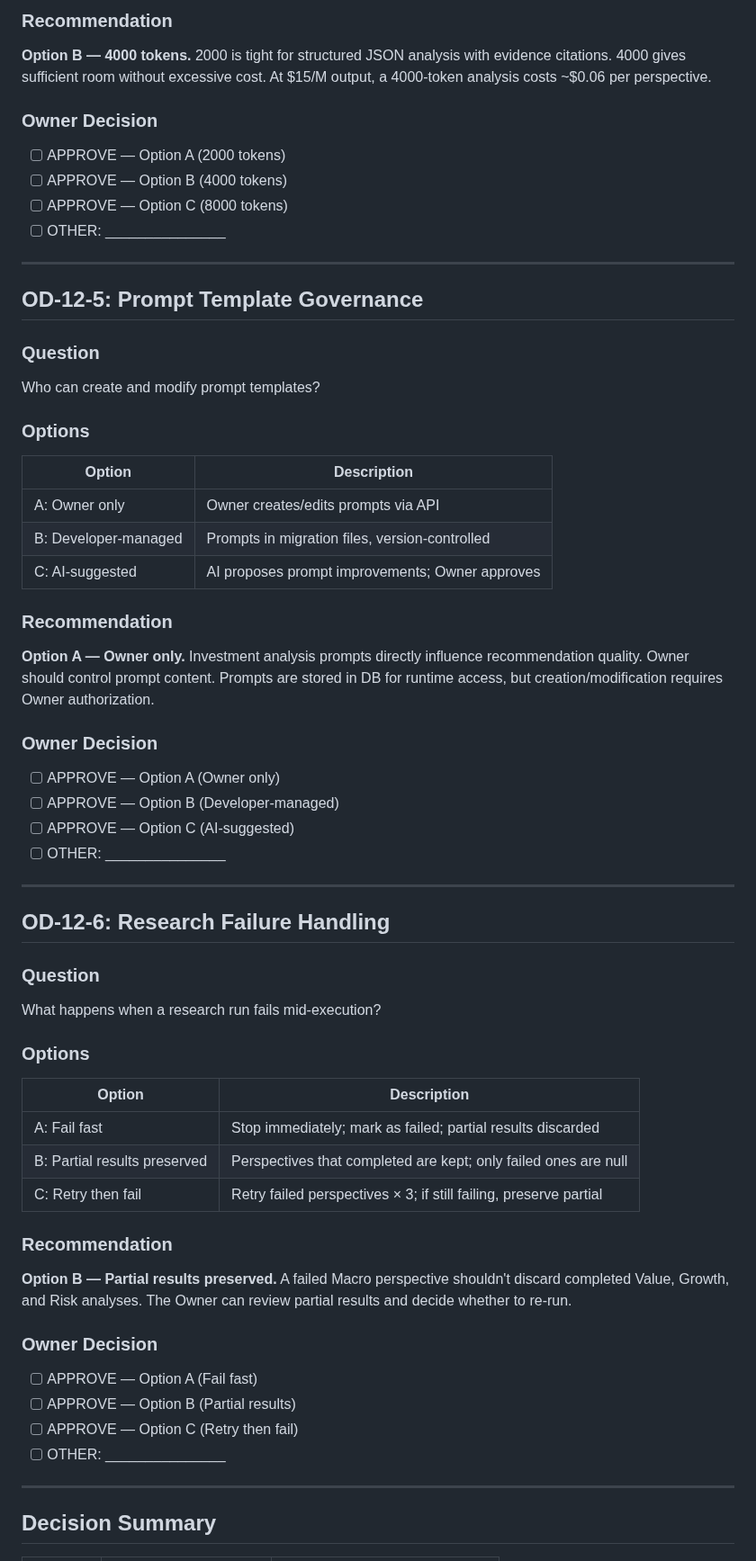
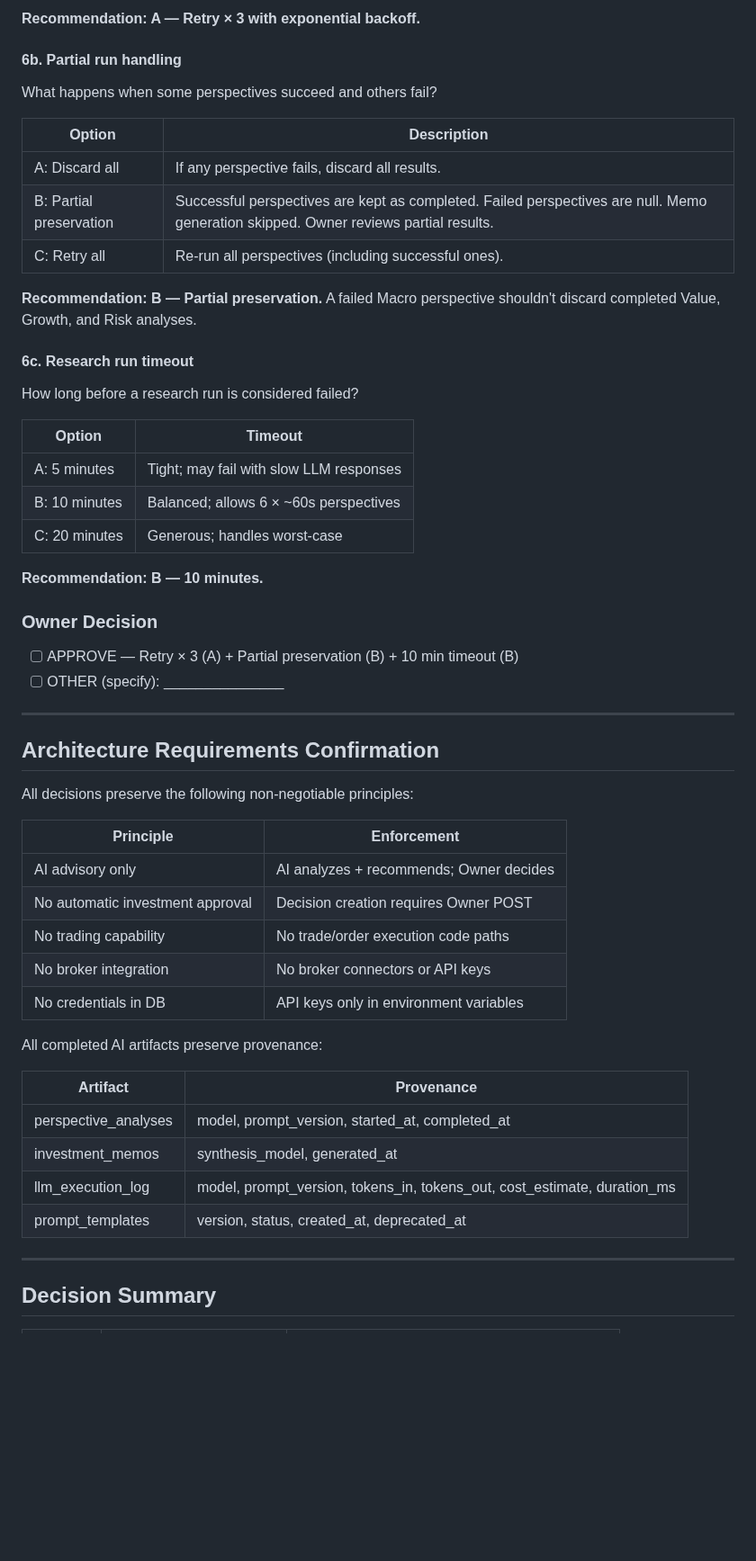
Before and after one commit to Lolitadelgadosharona/CompoundOS, a Markdown page: docs/sprints/SPRINT_012_OWNER_DECISIONS.md, the part around one of its changes. Shown at 90% size. GitHub-like rendering; blank space fills up the shorter version.

```diff
--- a/docs/sprints/SPRINT_012_OWNER_DECISIONS.md
+++ b/docs/sprints/SPRINT_012_OWNER_DECISIONS.md
@@ -103,67 +191,55 @@ What should be the max token budget per LLM perspective call?
 
-### Recommendation
-**Option B — 4000 tokens.** 2000 is tight for structured JSON analysis
-with evidence citations. 4000 gives sufficient room without excessive cost.
-At $15/M output, a 4000-token analysis costs ~$0.06 per perspective.
+**Recommendation: A — Retry × 3 with exponential backoff.**
+
+#### 6b. Partial run handling
+What happens when some perspectives succeed and others fail?
+
+| Option | Description |
+|---|---|
+| A: Discard all | If any perspective fails, discard all results. |
+| B: Partial preservation | Successful perspectives are kept as completed. Failed perspectives are null. Memo generation skipped. Owner reviews partial results. |
+| C: Retry all | Re-run all perspectives (including successful ones). |
+
+**Recommendation: B — Partial preservation.** A failed Macro perspective
+shouldn't discard completed Value, Growth, and Risk analyses.
+
+#### 6c. Research run timeout
+How long before a research run is considered failed?
+
+| Option | Timeout |
+|---|---|
+| A: 5 minutes | Tight; may fail with slow LLM responses |
+| B: 10 minutes | Balanced; allows 6 × ~60s perspectives |
+| C: 20 minutes | Generous; handles worst-case |
+
+**Recommendation: B — 10 minutes.**
 
 ### Owner Decision
-- [ ] APPROVE — Option A (2000 tokens)
-- [ ] APPROVE — Option B (4000 tokens)
-- [ ] APPROVE — Option C (8000 tokens)
-- [ ] OTHER: _______________
+- [ ] APPROVE — Retry × 3 (A) + Partial preservation (B) + 10 min timeout (B)
+- [ ] OTHER (specify): _______________
 
 ---
 
-## OD-12-5: Prompt Template Governance
+## Architecture Requirements Confirmation
 
-### Question
-Who can create and modify prompt templates?
+All decisions preserve the following non-negotiable principles:
 
-### Options
+| Principle | Enforcement |
+|---|---|
+| AI advisory only | AI analyzes + recommends; Owner decides |
+| No automatic investment approval | Decision creation requires Owner POST |
+| No trading capability | No trade/order execution code paths |
+| No broker integration | No broker connectors or API keys |
+| No credentials in DB | API keys only in environment variables |
 
-| Option | Description |
+All completed AI artifacts preserve provenance:
+
+| Artifact | Provenance |
 |---|---|
-| A: Owner only | Owner creates/edits prompts via API |
-| B: Developer-managed | Prompts in migration files, version-controlled |
-| C: AI-suggested | AI proposes prompt improvements; Owner approves |
-
-### Recommendation
-**Option A — Owner only.** Investment analysis prompts directly influence
-recommendation quality. Owner should control prompt content. Prompts are
-stored in DB for runtime access, but creation/modification requires
-Owner authorization.
-
-### Owner Decision
-- [ ] APPROVE — Option A (Owner only)
-- [ ] APPROVE — Option B (Developer-managed)
-- [ ] APPROVE — Option C (AI-suggested)
-- [ ] OTHER: _______________
-
----
-
-## OD-12-6: Research Failure Handling
-
-### Question
-What happens when a research run fails mid-execution?
-
-### Options
-
-| Option | Description |
-|---|---|
-| A: Fail fast | Stop immediately; mark as failed; partial results discarded |
-| B: Partial results preserved | Perspectives that completed are kept; only failed ones are null |
-| C: Retry then fail | Retry failed perspectives × 3; if still failing, preserve partial |
-
-### Recommendation
-**Option B — Partial results preserved.** A failed Macro perspective
-shouldn't discard completed Value, Growth, and Risk analyses. The Owner
-can review partial results and decide whether to re-run.
-
-### Owner Decision
-- [ ] APPROVE — Option A (Fail fast)
-- [ ] APPROVE — Option B (Partial results)
-- [ ] APPROVE — Option C (Retry then fail)
-- [ ] OTHER: _______________
+| perspective_analyses | model, prompt_version, started_at, completed_at |
+| investment_memos | synthesis_model, generated_at |
+| llm_execution_log | model, prompt_version, tokens_in, tokens_out, cost_estimate, duration_ms |
+| prompt_templates | version, status, created_at, deprecated_at |
 
 ---
 
```
Also changed, not shown: other parts of docs/sprints/SPRINT_012_OWNER_DECISIONS.md (+139 -51 lines).
